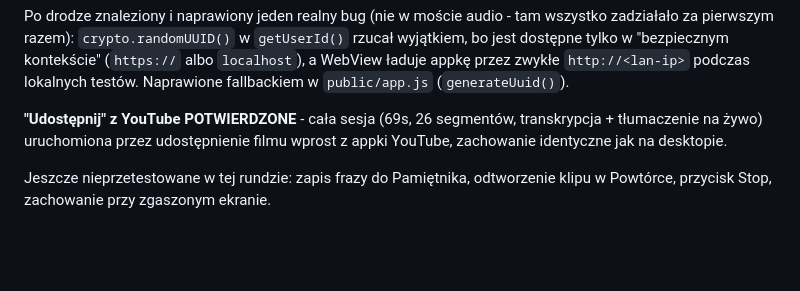
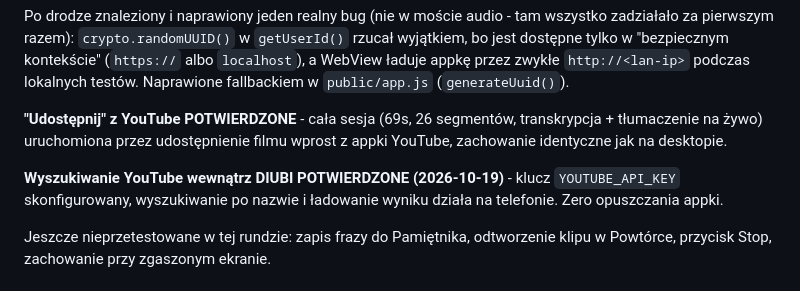
Before and after one commit to arek123nowak-dot/diubi-realtime, a Markdown page: android-app/README.md, the part around the change. GitHub-like rendering; blank space fills up the shorter version.

Commit message:
Record confirmed in-app YouTube search test result
Arek configured YOUTUBE_API_KEY and confirmed search-by-name works on
his phone - tap YouTube, search, tap a result, loads and starts
translating. Closes the loop on the "never leave DIUBI" request.

Co-Authored-By: Claude Sonnet 5 <noreply@anthropic.com>
Claude-Session: https://claude.ai/code/session_01943ggTQqGmGiU3mZWdj6io

```diff
--- a/android-app/README.md
+++ b/android-app/README.md
@@ -58,6 +58,10 @@ w `public/app.js` (`generateUuid()`).
 transkrypcja + tłumaczenie na żywo) uruchomiona przez udostępnienie filmu
 wprost z appki YouTube, zachowanie identyczne jak na desktopie.
 
+**Wyszukiwanie YouTube wewnątrz DIUBI POTWIERDZONE (2026-10-19)** -
+klucz `YOUTUBE_API_KEY` skonfigurowany, wyszukiwanie po nazwie i
+ładowanie wyniku działa na telefonie. Zero opuszczania appki.
+
 Jeszcze nieprzetestowane w tej rundzie: zapis frazy do
 Pamiętnika, odtworzenie klipu w Powtórce, przycisk Stop, zachowanie przy
 zgaszonym ekranie.
```
